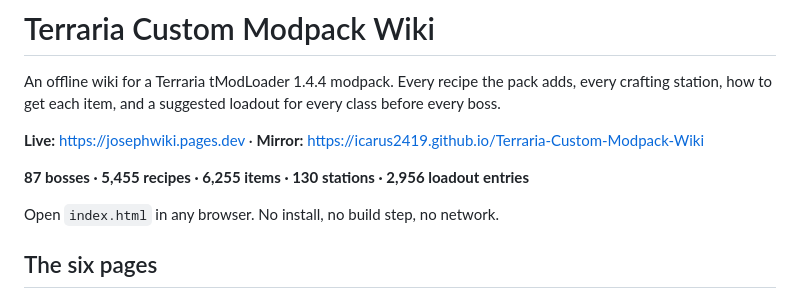
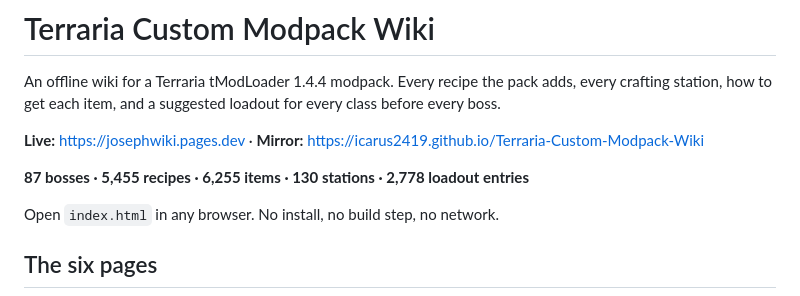
Before and after one commit to icarus2419/Terraria-Custom-Modpack-Wiki, a Markdown page: README.md, the part around the change. GitHub-like rendering.

Commit message:
Correct the loadout-entry count the gates changed
The header still advertised 2,956 entries. The version, world and tier gates removed
178 picks the pack cannot actually obtain, so it is 2,778.

Co-Authored-By: Claude Opus 5 <noreply@anthropic.com>
Claude-Session: https://claude.ai/code/session_01H7Cd68wWcu6t1rcPeCTxK7

```diff
--- a/README.md
+++ b/README.md
@@ -5,7 +5,7 @@ station, how to get each item, and a suggested loadout for every class before ev
 
 **Live:** https://josephwiki.pages.dev · **Mirror:** https://icarus2419.github.io/Terraria-Custom-Modpack-Wiki
 
-**87 bosses · 5,455 recipes · 6,255 items · 130 stations · 2,956 loadout entries**
+**87 bosses · 5,455 recipes · 6,255 items · 130 stations · 2,778 loadout entries**
 
 Open `index.html` in any browser. No install, no build step, no network.
 
```
